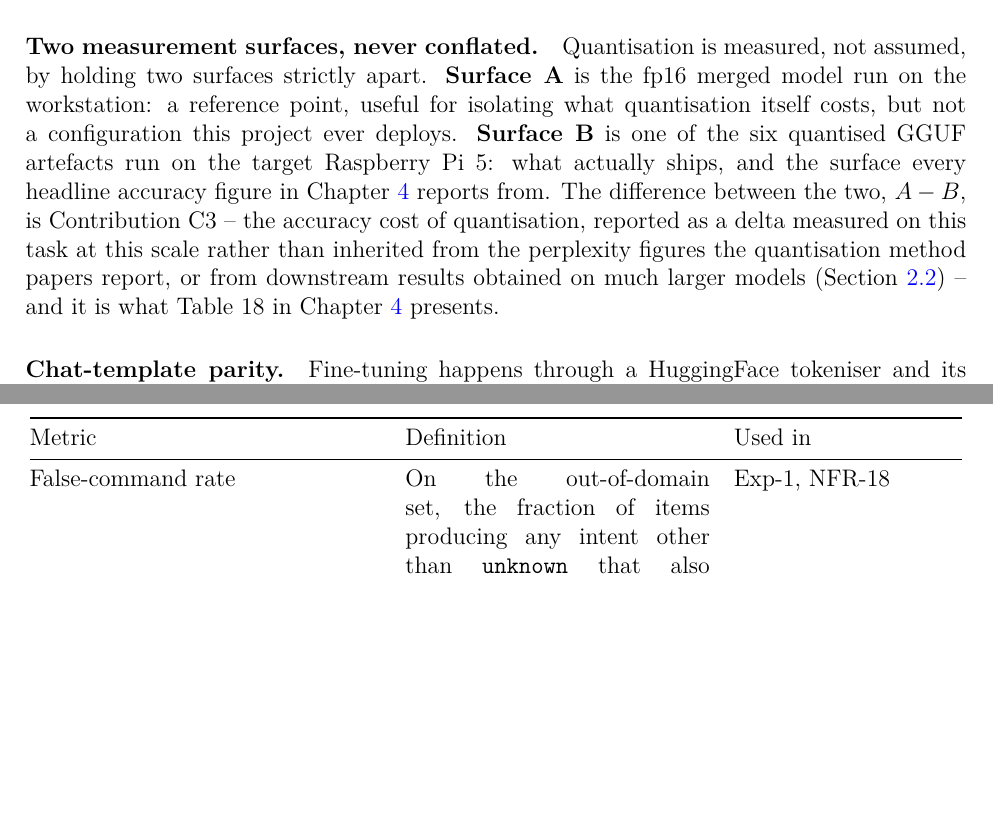
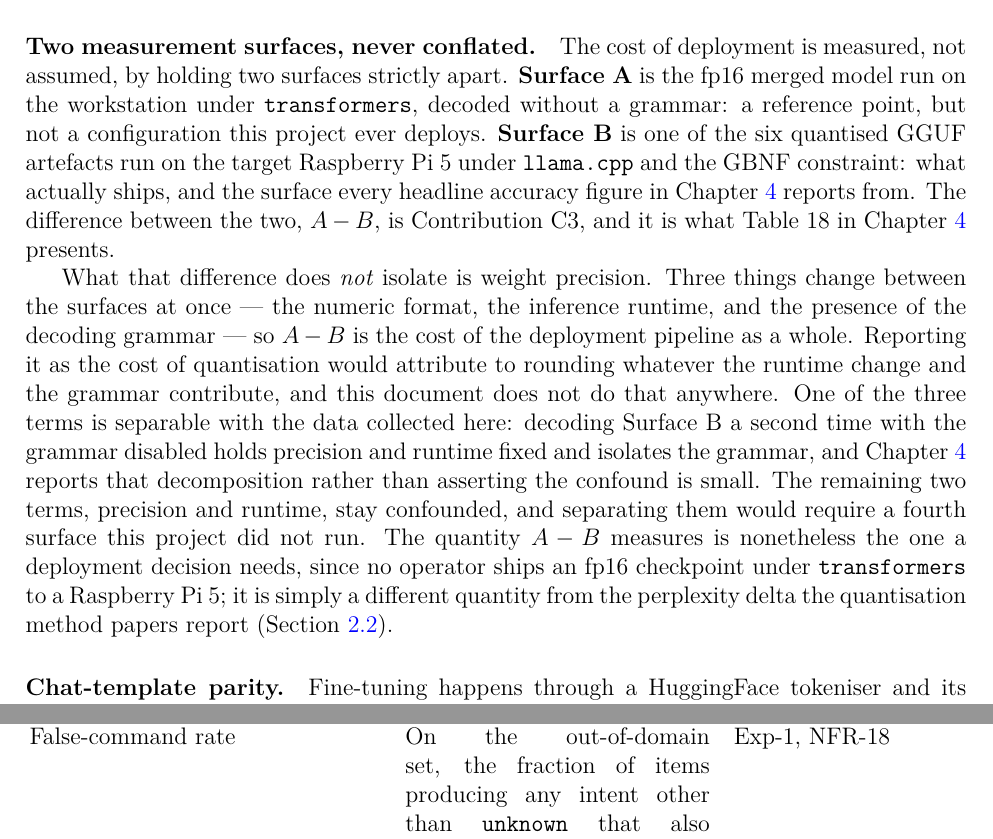
Before and after one commit to TayebKahia/voice-swarm-edge-, a LaTeX thesis (thesis/main_master.tex, which reads thesis/master/ch3_method.tex): two parts of pages 27 and 30 of 44 before the commit and two parts of pages 27 and 30 of 45 after it, joined at a grey line, cut so that both start at the same text, the shorter picture padded with empty space. Compiled offline with XeLaTeX.

Commit message:
docs(thesis): stop Ch3 claiming the A-B delta isolates quantisation
Ch3 said Surface A was "useful for isolating what quantisation itself costs". It is
not, and results/table18_quantisation_delta.md already said the opposite in its own
caption -- the delta "measures the deployment pipeline, not weight precision alone".
The chapter and the result it describes contradicted each other.

Three things change between the surfaces simultaneously: the numeric format (fp16 to
Q8_0/Q4_K_M), the inference runtime (transformers to llama.cpp), and the presence of
the GBNF constraint. Attributing the whole difference to quantisation credits rounding
with whatever the runtime swap and the grammar contribute. The paragraph now names all
three terms and says plainly that A - B is the cost of the deployment pipeline.

It also says which term is separable and which are not, rather than waving at the
confound. Decoding Surface B a second time with the grammar off holds precision and
runtime fixed and isolates the grammar: that is results/surface_b_nogrammar.csv, and
Ch4's grammar-ablation section reports it at one malformed output in 3,540 and 0.16 pp
of exact match. Precision and runtime stay confounded; separating them needs a fourth
surface this project did not run, and the text says so instead of implying the
decomposition is complete.

What survives is the reason the quantity is worth reporting at all: no operator ships
an fp16 checkpoint under transformers to a Raspberry Pi 5, so A - B is the number a
deployment decision actually needs. It is simply a different quantity from the
perplexity delta the quantisation-method papers report, which is the distinction
Section sec:quantisation draws and which this paragraph now points at rather than
blurring.

Verified: cold build at 0 errors, 0 undefined citations, 0 floats too large, with the
three undefined refs unchanged (chap:discussion x2, chap:conclusion, both pending
chapters). check_tex's two label findings on this file are the expected cross-chapter
false positives -- sec:quantisation and sec:constrained-decoding both live in ch2.

```diff
--- a/thesis/master/ch3_method.tex
+++ b/thesis/master/ch3_method.tex
@@ -321,17 +321,28 @@ Kaggle, alongside the fine-tuning itself, because both steps need the \texttt{to
 \texttt{llama-quantize} is pure C\,++ with no such dependency, so quantisation itself runs locally,
 against the f16 GGUF that Kaggle produces.
 
-\paragraph{Two measurement surfaces, never conflated.} Quantisation is measured, not assumed, by
-holding two surfaces strictly apart. \textbf{Surface~A} is the fp16 merged model run on the
-workstation: a reference point, useful for isolating what quantisation itself costs, but not a
-configuration this project ever deploys. \textbf{Surface~B} is one of the six quantised GGUF
-artefacts run on the target Raspberry~Pi~5: what actually ships, and the surface every headline
-accuracy figure in Chapter~\ref{chap:results} reports from. The difference between the two,
-$A - B$, is Contribution~C3 -- the accuracy cost of quantisation, reported as a delta measured on
-this task at this scale rather than inherited from the perplexity figures the quantisation method
-papers report, or from downstream results obtained on much larger models
-(Section~\ref{sec:quantisation}) -- and it is what Table~18 in
-Chapter~\ref{chap:results} presents.
+\paragraph{Two measurement surfaces, never conflated.} The cost of deployment is measured, not
+assumed, by holding two surfaces strictly apart. \textbf{Surface~A} is the fp16 merged model run on
+the workstation under \texttt{transformers}, decoded without a grammar: a reference point, but not
+a configuration this project ever deploys. \textbf{Surface~B} is one of the six quantised GGUF
+artefacts run on the target Raspberry~Pi~5 under \texttt{llama.cpp} and the GBNF constraint: what
+actually ships, and the surface every headline accuracy figure in Chapter~\ref{chap:results}
+reports from. The difference between the two, $A - B$, is Contribution~C3, and it is what
+Table~18 in Chapter~\ref{chap:results} presents.
+
+What that difference does \emph{not} isolate is weight precision. Three things change between the
+surfaces at once --- the numeric format, the inference runtime, and the presence of the decoding
+grammar --- so $A - B$ is the cost of the deployment pipeline as a whole. Reporting it as the cost
+of quantisation would attribute to rounding whatever the runtime change and the grammar contribute,
+and this document does not do that anywhere. One of the three terms is separable with the data
+collected here: decoding Surface~B a second time with the grammar disabled holds precision and
+runtime fixed and isolates the grammar, and Chapter~\ref{chap:results} reports that decomposition
+rather than asserting the confound is small. The remaining two terms, precision and runtime, stay
+confounded, and separating them would require a fourth surface this project did not run. The
+quantity $A - B$ measures is nonetheless the one a deployment decision needs, since no operator
+ships an fp16 checkpoint under \texttt{transformers} to a Raspberry~Pi~5; it is simply a different
+quantity from the perplexity delta the quantisation method papers report
+(Section~\ref{sec:quantisation}).
 
 \paragraph{Chat-template parity.} Fine-tuning happens through a HuggingFace tokeniser and its
 chat template; inference happens in \texttt{llama.cpp}, a separate implementation of the same
```
